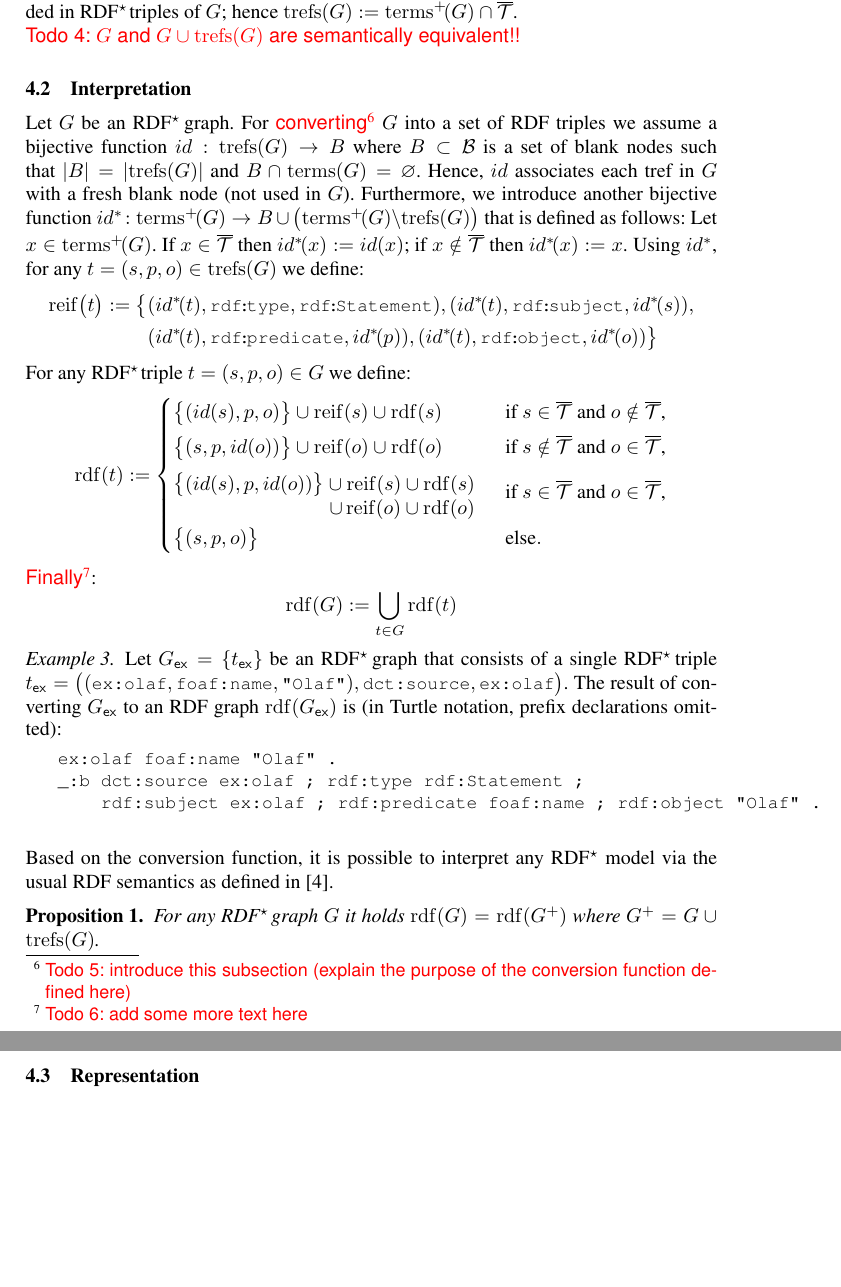
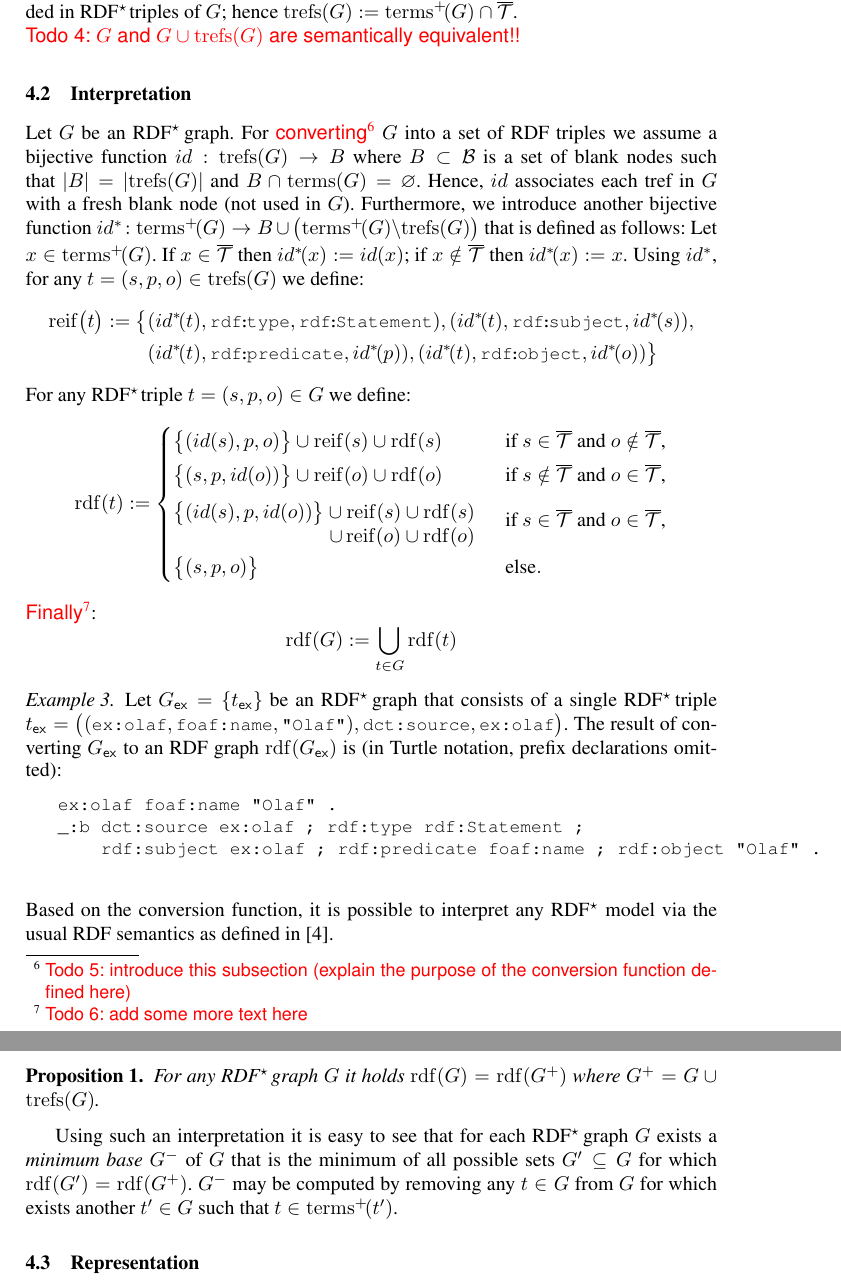
Before and after one commit to srinivasvuddanti/dtr-papers, a LaTeX thesis (paper-iswc-reification/paper.tex, which reads paper-iswc-reification/rep.tex): two parts of pages 6 and 7 of 13, joined at a grey line, cut so that both start at the same text, the shorter picture padded with empty space. Compiled offline with pdfLaTeX.

Commit message:
elaborated a bit more on minizing RDF* graphs

```diff
--- a/paper-iswc-reification/rep.tex
+++ b/paper-iswc-reification/rep.tex
@@ -114,7 +114,7 @@ For any {\RDFplusTriple} $t = (s,p,o) \in G$ we define:
 	\fctDescent{G} := \bigcup_{t \in G} \fctDescent{t}
 \end{equation*}
 
-\begin{example}
+\begin{example} \label{Example:ConvertingRDFplusToRDF}
 	Let $G_\mathsf{ex} = \lbrace t_\mathsf{ex} \rbrace$ be an {\RDFplusGraph} that consists of a single {\RDFplusTriple} $t_\mathsf{ex} = \bigl( (\mathTinyRDF{ex:olaf},\mathTinyRDF{foaf:name},\mathTinyRDF{"Olaf"}), \mathTinyRDF{dct:source}, \mathTinyRDF{ex:olaf} \bigr)$.
 % 	The result of converting $G_\mathsf{ex}$ to an RDF graph is:
 % 	\begin{align*}
@@ -144,6 +144,8 @@ Based on the conversion function, it is possible to interpret any {\RDFplus} mod
 	For any {\RDFplusGraph} $G$ it holds $\fctDescent{G} = \fctDescent{G^+}$ where $G^+ = G \cup \fctTRefs{G}$.
 \end{proposition}
 
+Using such an interpretation it is easy to see that for each {\RDFplusGraph} $G$ exists a \emph{minimum base} $G^-$ of $G$ that is the minimum of all possible sets $G' \subseteq G$ for which $\fctDescent{G'} = \fctDescent{G^+}$.
+$G^-$ may be computed by removing any $t \in G$ from $G$ for which exists another $t' \in G$ such that $t \in \fctTermsPlus{t'}$.
 
 \subsection{Representation}
 \todo{briefly introduce our extension for Turtle and explain how this extension is related to {\RDFplus} and how it should be parsed by systems that do not ``understand'' {\RDFplus}}
```
